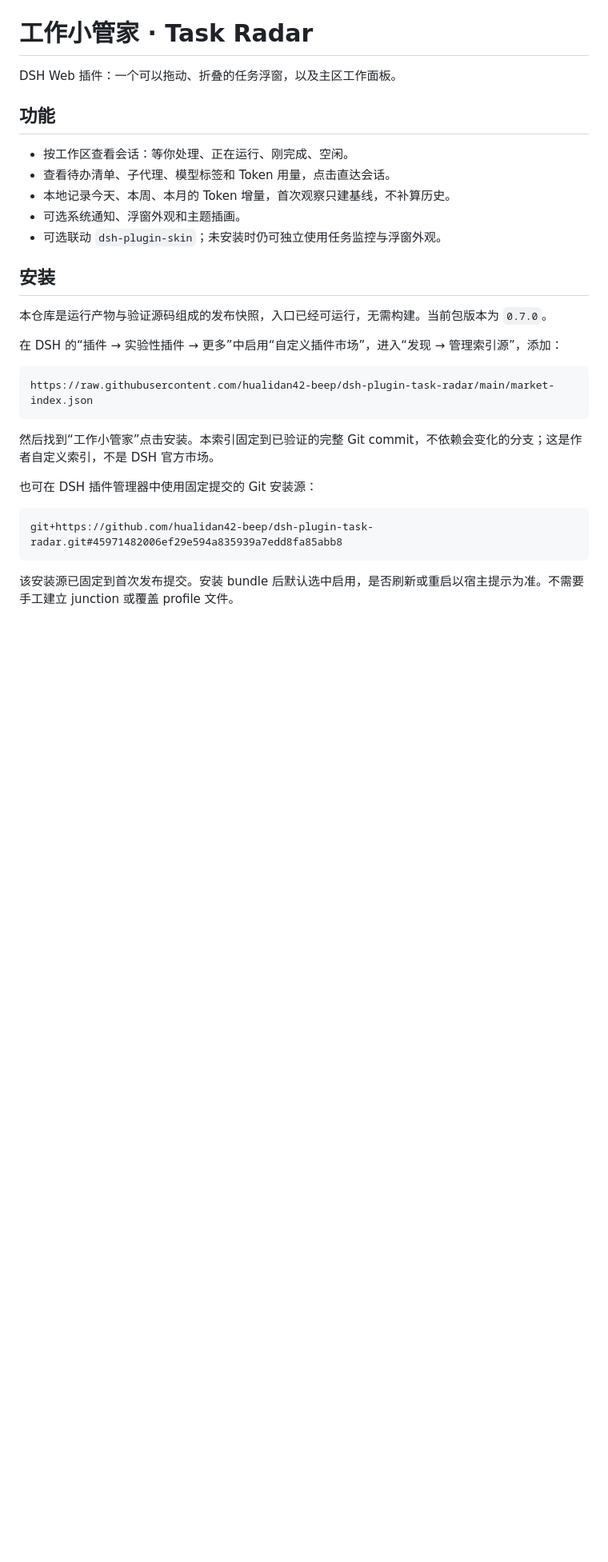
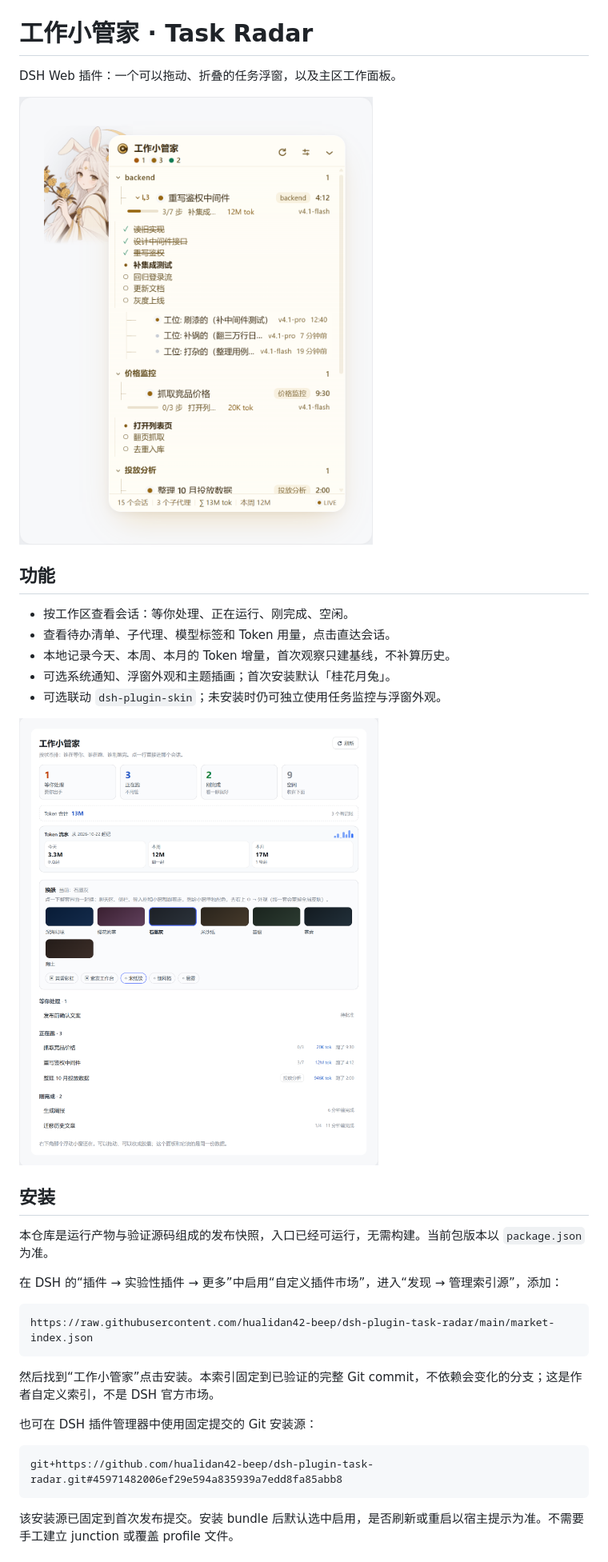
Before and after one commit to hualidan42-beep/dsh-plugin-task-radar, a Markdown page: README.md, the part around the change. Shown at 80% size. GitHub-like rendering; pictures changed too: docs/cover.png (added), docs/panel.png (added); blank space fills up the shorter version.

Commit message:
Release Task Radar 0.7.1: default theme, license, screenshots

```diff
--- a/README.md
+++ b/README.md
@@ -1,18 +1,22 @@
 # 工作小管家 · Task Radar
 
 DSH Web 插件：一个可以拖动、折叠的任务浮窗，以及主区工作面板。
+
+![工作小管家](https://raw.githubusercontent.com/hualidan42-beep/dsh-plugin-task-radar/main/docs/cover.png)
 
 ## 功能
 
 - 按工作区查看会话：等你处理、正在运行、刚完成、空闲。
 - 查看待办清单、子代理、模型标签和 Token 用量，点击直达会话。
 - 本地记录今天、本周、本月的 Token 增量，首次观察只建基线，不补算历史。
-- 可选系统通知、浮窗外观和主题插画。
+- 可选系统通知、浮窗外观和主题插画；首次安装默认「桂花月兔」。
 - 可选联动 `dsh-plugin-skin`；未安装时仍可独立使用任务监控与浮窗外观。
+
+![主区面板](https://raw.githubusercontent.com/hualidan42-beep/dsh-plugin-task-radar/main/docs/panel.png)
 
 ## 安装
 
-本仓库是运行产物与验证源码组成的发布快照，入口已经可运行，无需构建。当前包版本为 `0.7.0`。
+本仓库是运行产物与验证源码组成的发布快照，入口已经可运行，无需构建。当前包版本以 `package.json` 为准。
 
 在 DSH 的“插件 → 实验性插件 → 更多”中启用“自定义插件市场”，进入“发现 → 管理索引源”，添加：
 
```
Also changed, not shown: 4 other files.
